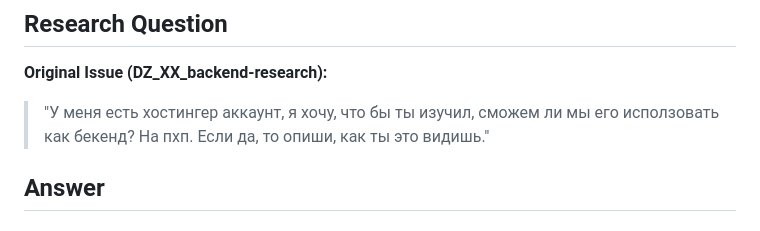
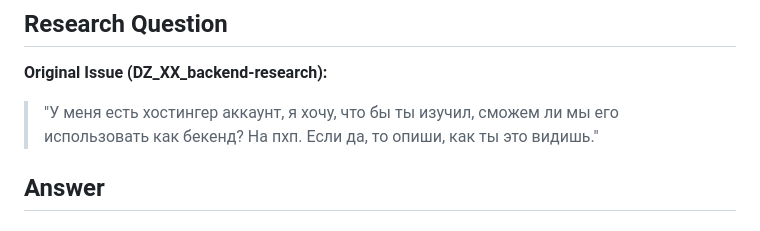
Before and after one commit to DenHelloWorld/digital-zen, a Markdown page: docs/BACKEND_RESEARCH_SUMMARY.md, the part around the change. GitHub-like rendering.

Commit message:
Update docs/BACKEND_RESEARCH_SUMMARY.md
Co-authored-by: Copilot <175728472+Copilot@users.noreply.github.com>

```diff
--- a/docs/BACKEND_RESEARCH_SUMMARY.md
+++ b/docs/BACKEND_RESEARCH_SUMMARY.md
@@ -3,7 +3,7 @@
 ## Research Question
 
 **Original Issue (DZ_XX_backend-research):**
-> "У меня есть хостингер аккаунт, я хочу, что бы ты изучил, сможем ли мы его исползовать как бекенд? На пхп. Если да, то опиши, как ты это видишь."
+> "У меня есть хостингер аккаунт, я хочу, что бы ты изучил, сможем ли мы его использовать как бекенд? На пхп. Если да, то опиши, как ты это видишь."
 
 ## Answer
 
```
